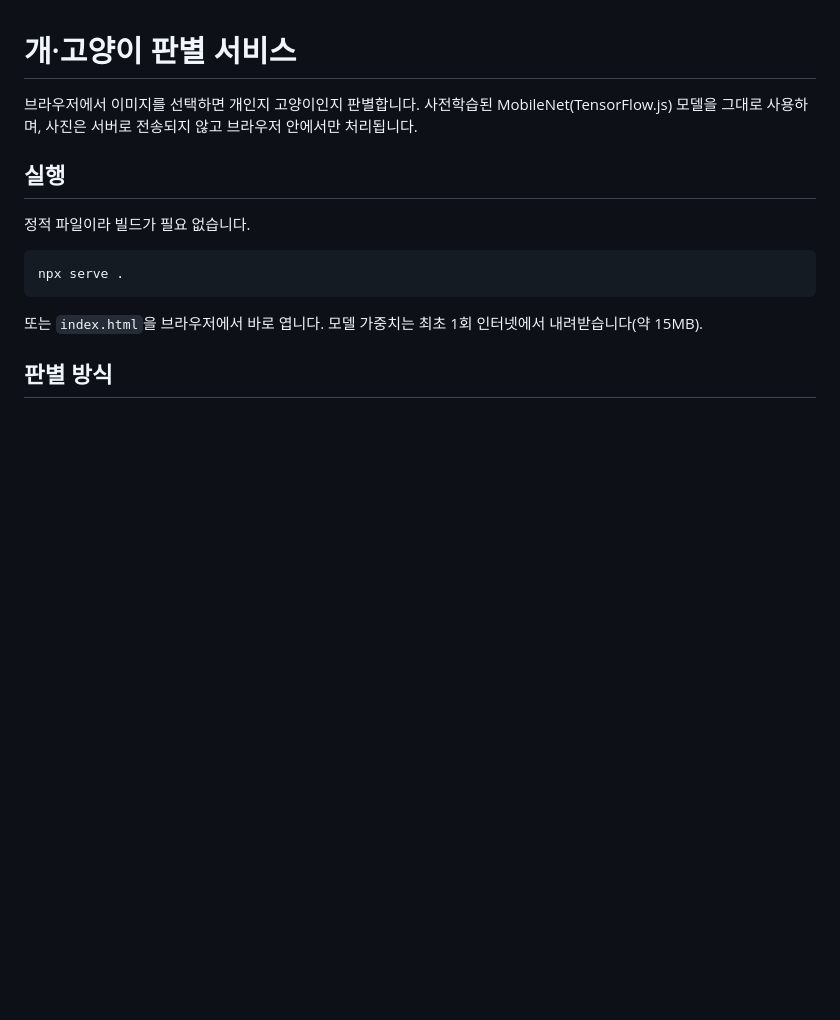
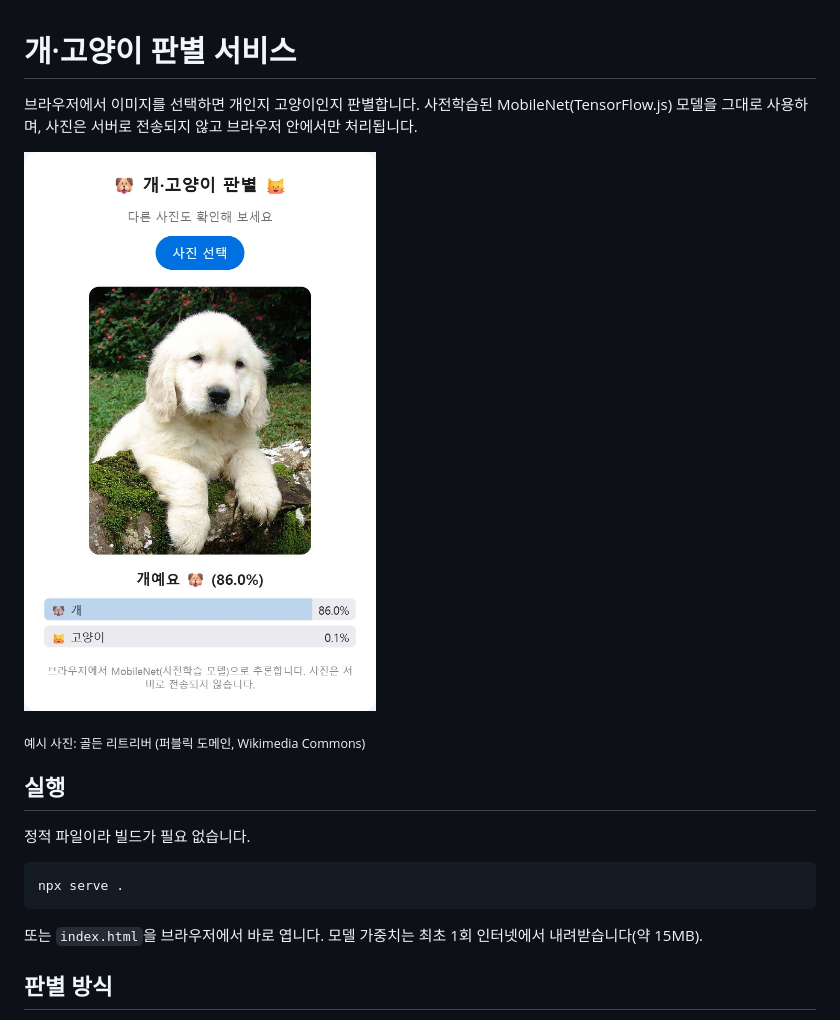
Before and after one commit to apersonlab/cat-dog-classifier, a Markdown page: README.md, the part around the change. Drawn GitHub-style; pictures changed too: docs/screenshot.jpg (added); blank space fills up the shorter version.

Commit message:
Add app screenshot to README
Screenshot shows a classification result (golden retriever sample,
public domain, Wikimedia Commons).

Co-Authored-By: Claude Sonnet 5 <noreply@anthropic.com>

```diff
--- a/README.md
+++ b/README.md
@@ -3,6 +3,10 @@
 브라우저에서 이미지를 선택하면 개인지 고양이인지 판별합니다. 사전학습된
 MobileNet(TensorFlow.js) 모델을 그대로 사용하며, 사진은 서버로 전송되지 않고
 브라우저 안에서만 처리됩니다.
+
+![스크린샷](docs/screenshot.jpg)
+
+<sub>예시 사진: 골든 리트리버 (퍼블릭 도메인, Wikimedia Commons)</sub>
 
 ## 실행
 
```
